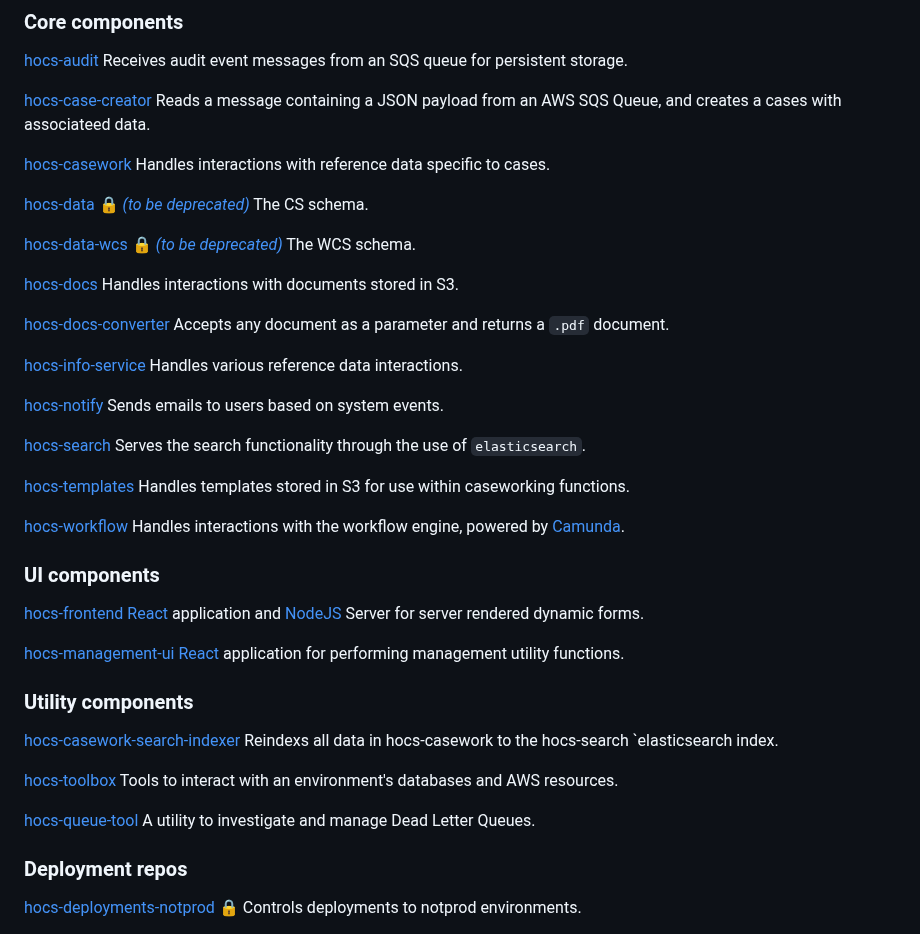
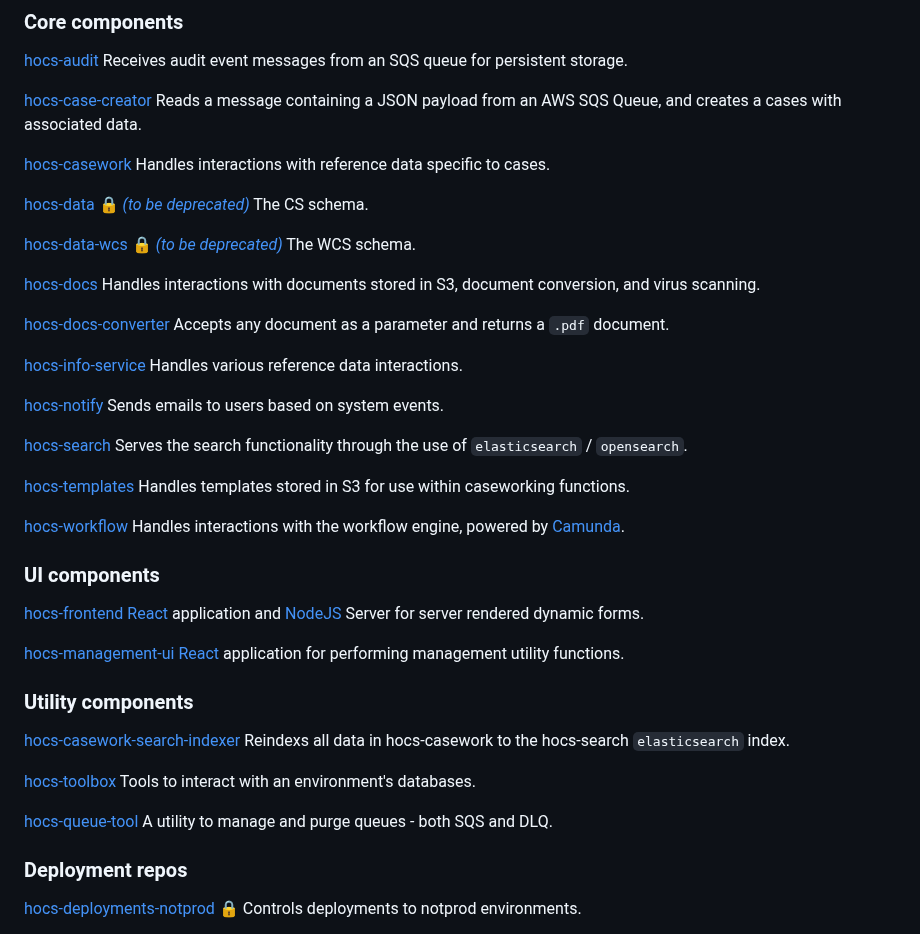
Before and after one commit to UKHomeOffice/hocs, a Markdown page: documentation/code-repos.md, the part around the change. Drawn GitHub-style.

Commit message:
Address code review comments

```diff
--- a/documentation/code-repos.md
+++ b/documentation/code-repos.md
@@ -13,7 +13,7 @@ Almost all HOCS code is open-source and publicly available on GitHub.
 Receives audit event messages from an SQS queue for persistent storage.
 
 [hocs-case-creator](https://github.com/UKHomeOffice/hocs-case-creator)
-Reads a message containing a JSON payload from an AWS SQS Queue, and creates a cases with associateed data.
+Reads a message containing a JSON payload from an AWS SQS Queue, and creates a cases with associated data.
 
 [hocs-casework](https://github.com/UKHomeOffice/hocs-casework)
 Handles interactions with reference data specific to cases.
@@ -25,7 +25,7 @@ The CS schema.
 The WCS schema.
 
 [hocs-docs](https://github.com/UKHomeOffice/hocs-docs)
-Handles interactions with documents stored in S3.
+Handles interactions with documents stored in S3, document conversion, and virus scanning.
 
 [hocs-docs-converter](https://github.com/UKHomeOffice/hocs-docs-converter)
 Accepts any document as a parameter and returns a `.pdf` document.
@@ -37,7 +37,7 @@ Handles various reference data interactions.
 Sends emails to users based on system events.
 
 [hocs-search](https://github.com/UKHomeOffice/hocs-search)
-Serves the search functionality through the use of `elasticsearch`.
+Serves the search functionality through the use of `elasticsearch` /  `opensearch`.
 
 [hocs-templates](https://github.com/UKHomeOffice/hocs-templates)
 Handles templates stored in S3 for use within caseworking functions.
@@ -54,13 +54,13 @@ Handles interactions with the workflow engine, powered by [Camunda](https://camu
 
 ### Utility components
 [hocs-casework-search-indexer](https://github.com/UKHomeOffice/hocs-casework-search-indexer)
-Reindexs all data in hocs-casework to the hocs-search `elasticsearch index.
+Reindexs all data in hocs-casework to the hocs-search `elasticsearch` index.
 
 [hocs-toolbox](https://github.com/UKHomeOffice/hocs-toolbox)
-Tools to interact with an environment's databases and AWS resources.
+Tools to interact with an environment's databases.
 
 [hocs-queue-tool](https://github.com/UKHomeOffice/hocs-queue-tool)
-A utility to investigate and manage Dead Letter Queues.
+A utility to manage and purge queues - both SQS and DLQ.
 
 ### Deployment repos ###
 
```
